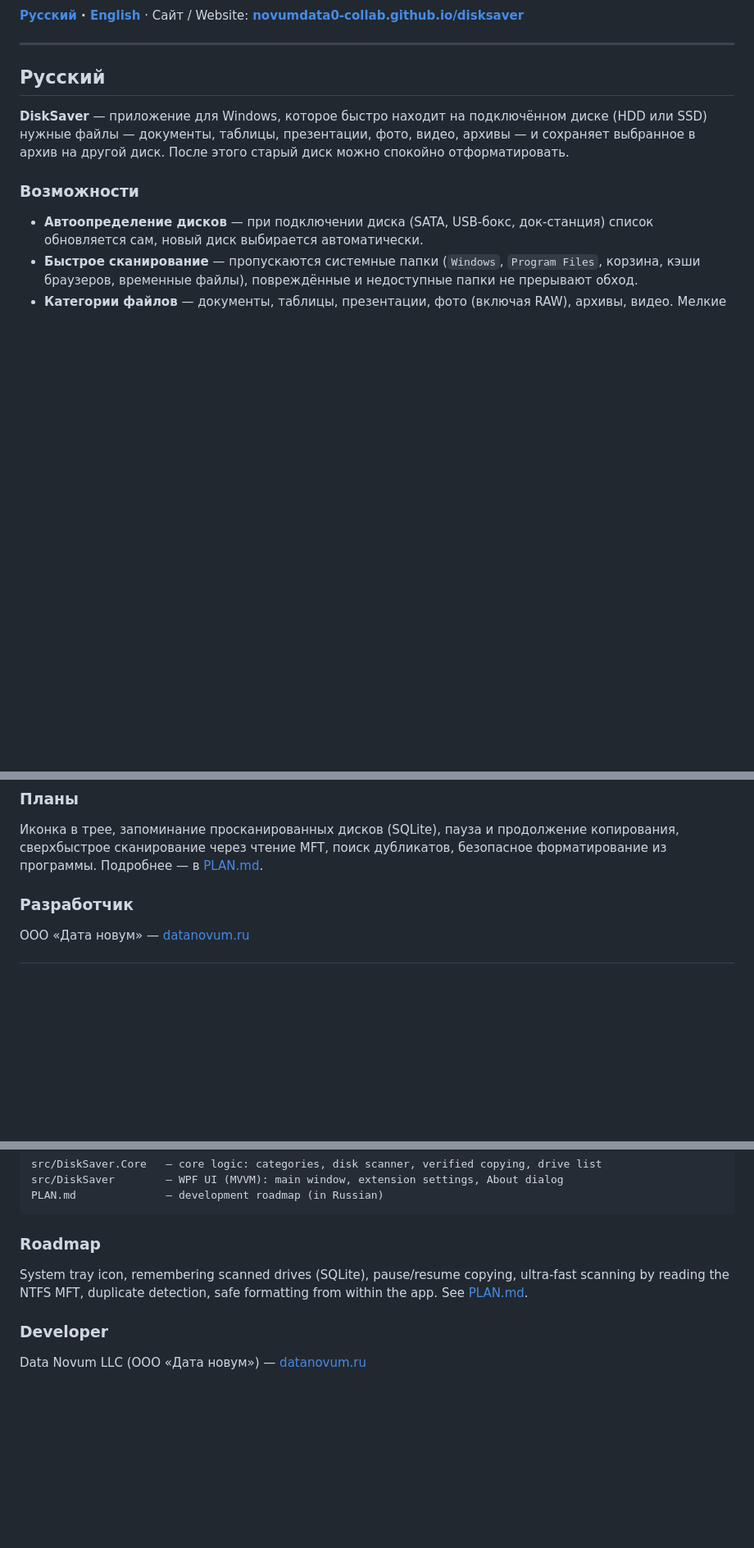
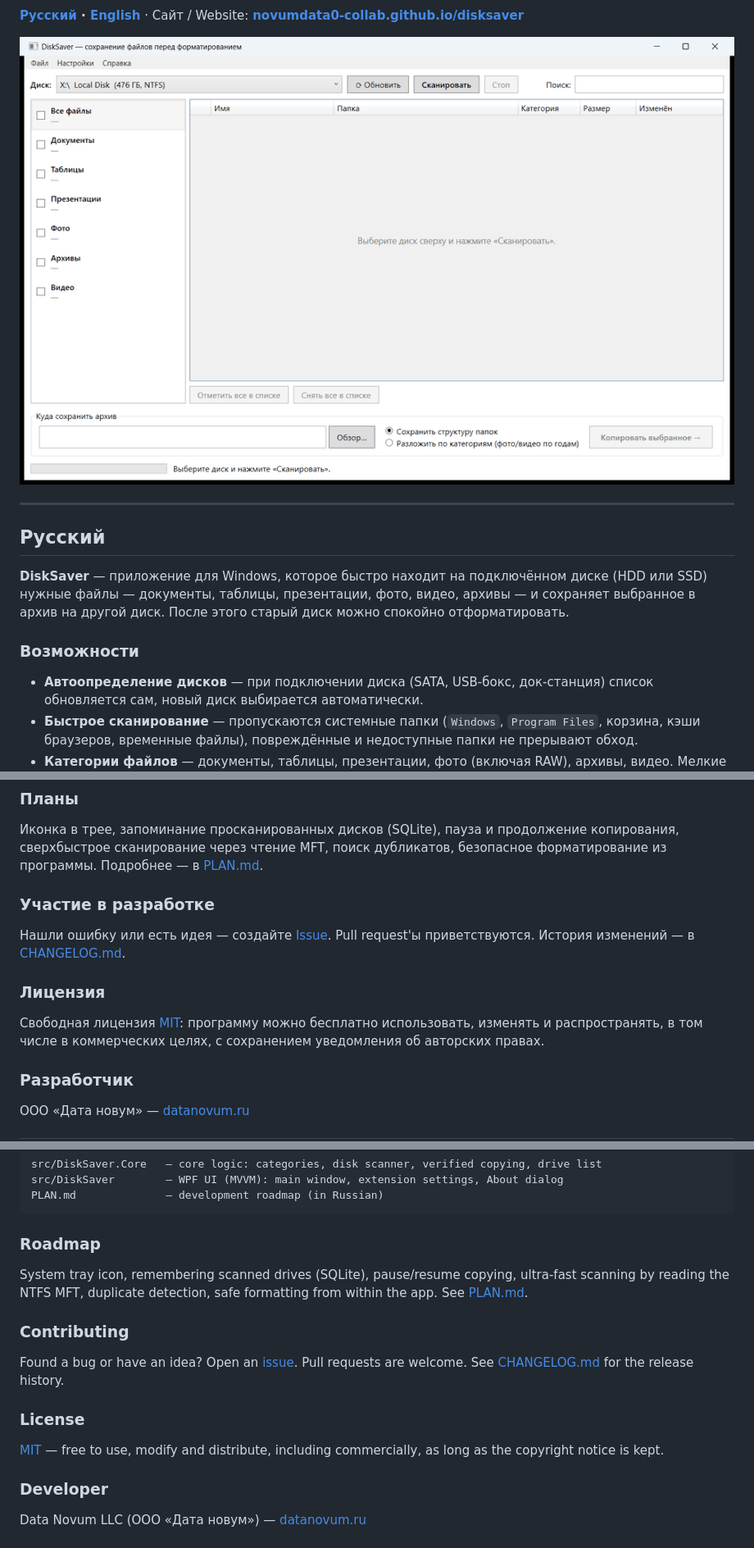
Before and after one commit to novumdata0-collab/disksaver, a Markdown page: README.md, 3 parts joined by grey strips. Shown at 82% size. GitHub-like rendering; pictures changed too: docs/assets/demo.gif (added); blank space fills up the shorter version.

```diff
--- a/README.md
+++ b/README.md
@@ -3,4 +8,6 @@
 **[Русский](#русский) · [English](#english)** · Сайт / Website: **[novumdata0-collab.github.io/disksaver](https://novumdata0-collab.github.io/disksaver/)**
+
+![DiskSaver: сканирование диска и копирование в архив / scanning a drive and copying to an archive](docs/assets/demo.gif)
 
 ---
 
@@ -72,6 +79,14 @@ PLAN.md              — план развития
 ### Планы
 
 Иконка в трее, запоминание просканированных дисков (SQLite), пауза и продолжение копирования, сверхбыстрое сканирование через чтение MFT, поиск дубликатов, безопасное форматирование из программы. Подробнее — в [PLAN.md](PLAN.md).
+
+### Участие в разработке
+
+Нашли ошибку или есть идея — создайте [Issue](https://github.com/novumdata0-collab/disksaver/issues/new/choose). Pull request'ы приветствуются. История изменений — в [CHANGELOG.md](CHANGELOG.md).
+
+### Лицензия
+
+Свободная лицензия [MIT](LICENSE): программу можно бесплатно использовать, изменять и распространять, в том числе в коммерческих целях, с сохранением уведомления об авторских правах.
 
 ### Разработчик
 
@@ -150,6 +165,14 @@ PLAN.md              — development roadmap (in Russian)
 
 System tray icon, remembering scanned drives (SQLite), pause/resume copying, ultra-fast scanning by reading the NTFS MFT, duplicate detection, safe formatting from within the app. See [PLAN.md](PLAN.md).
 
+### Contributing
+
+Found a bug or have an idea? Open an [issue](https://github.com/novumdata0-collab/disksaver/issues/new/choose). Pull requests are welcome. See [CHANGELOG.md](CHANGELOG.md) for the release history.
+
+### License
+
+[MIT](LICENSE) — free to use, modify and distribute, including commercially, as long as the copyright notice is kept.
+
 ### Developer
 
 Data Novum LLC (ООО «Дата новум») — [datanovum.ru](https://datanovum.ru)
```
Also changed, not shown: other parts of README.md (+5 -0 lines), CHANGELOG.md (added, +35 -0 lines), winget/README.md (added, +18 -0 lines), docs/assets/social-preview.png (added), 10 other files.
